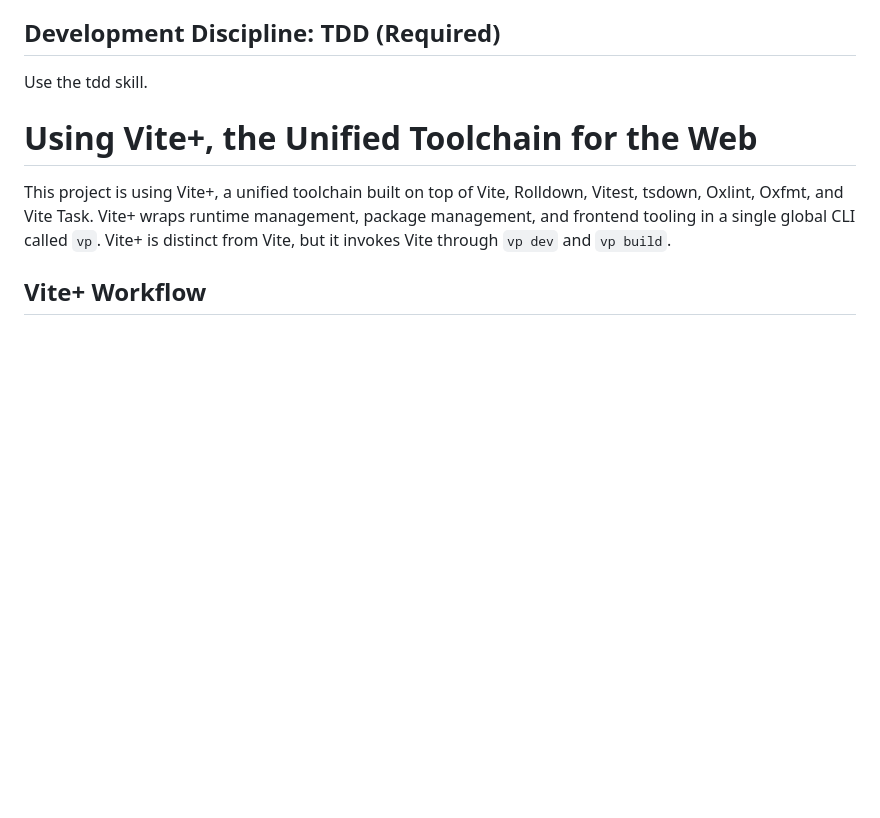
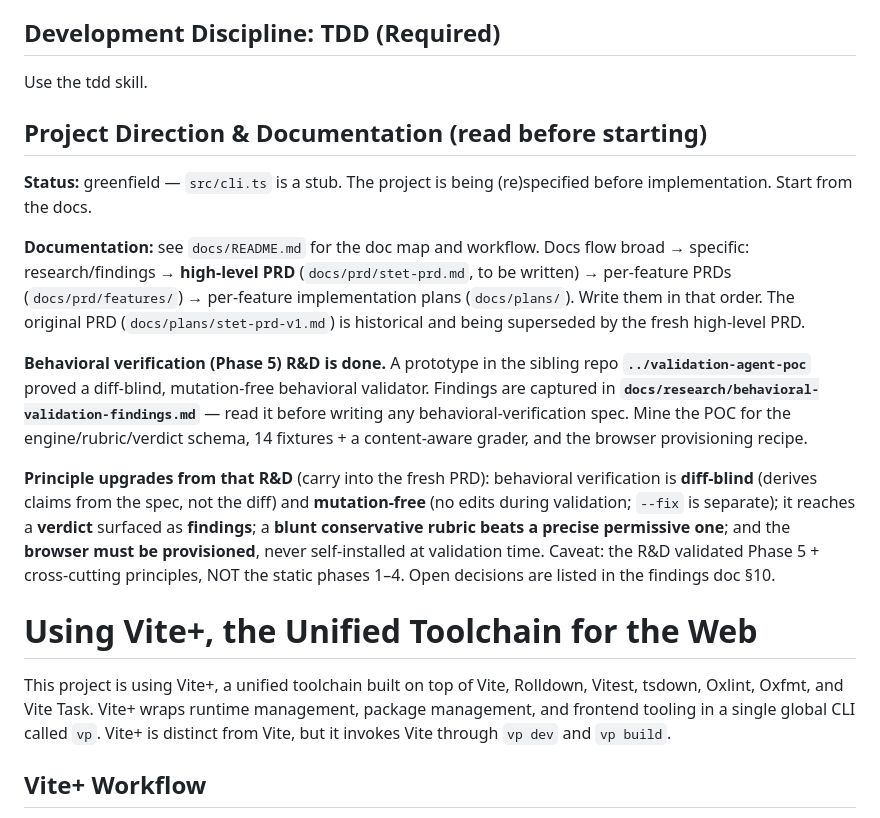
Before and after one commit to johanbuys/stet, a Markdown page: CLAUDE.md, the part around the change. GitHub-like rendering; blank space fills up the shorter version.

```diff
--- a/CLAUDE.md
+++ b/CLAUDE.md
@@ -7,6 +7,30 @@
 ## Development Discipline: TDD (Required)
 
 Use the tdd skill.
+
+## Project Direction & Documentation (read before starting)
+
+**Status:** greenfield — `src/cli.ts` is a stub. The project is being (re)specified before
+implementation. Start from the docs.
+
+**Documentation:** see `docs/README.md` for the doc map and workflow. Docs flow broad → specific:
+research/findings → **high-level PRD** (`docs/prd/stet-prd.md`, to be written) → per-feature PRDs
+(`docs/prd/features/`) → per-feature implementation plans (`docs/plans/`). Write them in that order.
+The original PRD (`docs/plans/stet-prd-v1.md`) is historical and being superseded by the fresh
+high-level PRD.
+
+**Behavioral verification (Phase 5) R&D is done.** A prototype in the sibling repo
+**`../validation-agent-poc`** proved a diff-blind, mutation-free behavioral validator. Findings are
+captured in **`docs/research/behavioral-validation-findings.md`** — read it before writing any
+behavioral-verification spec. Mine the POC for the engine/rubric/verdict schema, 14 fixtures + a
+content-aware grader, and the browser provisioning recipe.
+
+**Principle upgrades from that R&D** (carry into the fresh PRD): behavioral verification is
+**diff-blind** (derives claims from the spec, not the diff) and **mutation-free** (no edits during
+validation; `--fix` is separate); it reaches a **verdict** surfaced as **findings**; a **blunt
+conservative rubric beats a precise permissive one**; and the **browser must be provisioned**, never
+self-installed at validation time. Caveat: the R&D validated Phase 5 + cross-cutting principles, NOT
+the static phases 1–4. Open decisions are listed in the findings doc §10.
 
 <!--VITE PLUS START-->
 
```
Also changed, not shown: docs/README.md (added, +61 -0 lines), docs/research/behavioral-validation-findings.md (added, +204 -0 lines).
